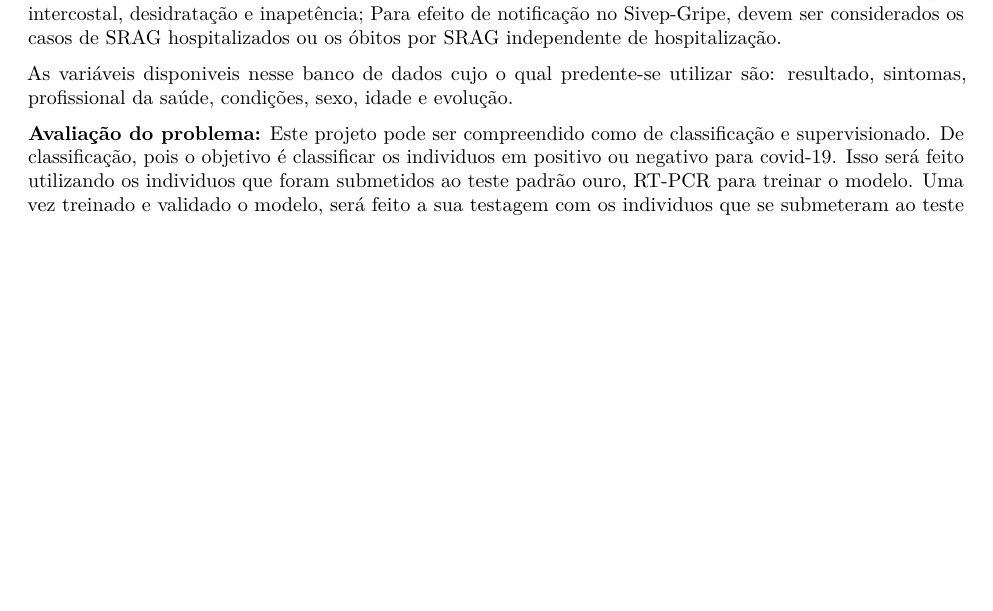
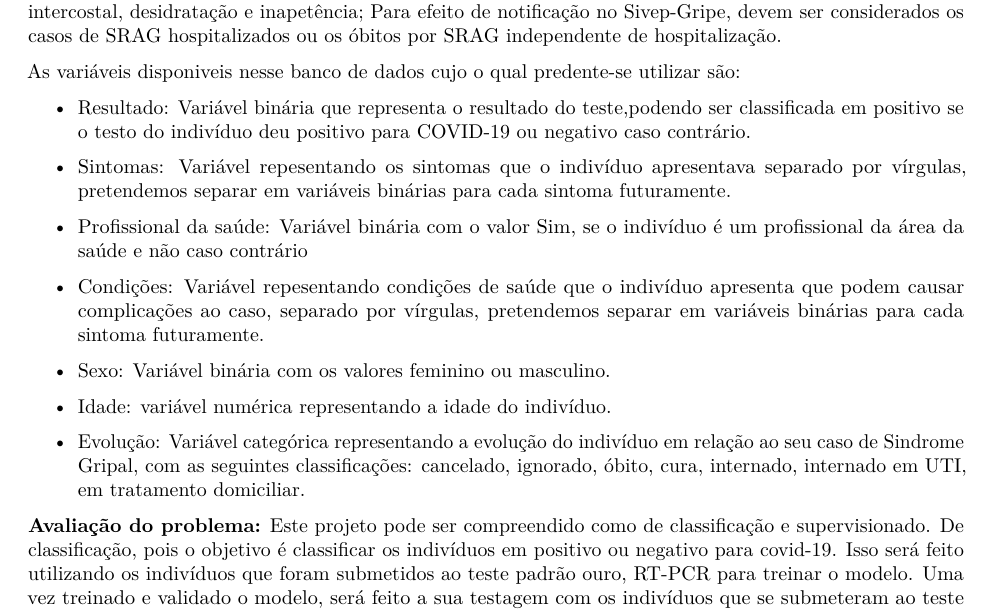
Before and after one commit to martinoni/MAE5904_grupo_7, an R Markdown document (Projeto_Etapa1.Rmd): part of page 2 of 2, cut so that both start at the same text, the shorter picture padded with empty space. Rendered offline with R 4.5, knitr and Pandoc, then LaTeX, with nearby package versions.

Commit message:
Adicionando a descrição das variáveis

```diff
--- a/Projeto_Etapa1.Rmd
+++ b/Projeto_Etapa1.Rmd
@@ -39,8 +39,20 @@ Além disso, um caso de covid-19 pode ser confirmado por:
 \indent Observações: Em crianças: além dos itens anteriores, observar os batimentos de asa de nariz, cianose, tiragem intercostal, desidratação e inapetência;
 Para efeito de notificação no Sivep-Gripe, devem ser considerados os casos de SRAG hospitalizados ou os óbitos por SRAG independente de hospitalização.
 
-As variáveis disponiveis nesse banco de dados cujo o qual predente-se utilizar são: resultado, sintomas, profissional da saúde, condições, sexo, idade e evolução.
+As variáveis disponiveis nesse banco de dados cujo o qual predente-se utilizar são:
 
-**Avaliação do problema:** Este projeto pode ser compreendido como de classificação e supervisionado. De classificação, pois o objetivo é classificar os individuos em positivo ou negativo para covid-19. Isso será feito utilizando os individuos que foram submetidos ao teste padrão ouro, RT-PCR para treinar o modelo. Uma vez treinado e validado o modelo, será feito a sua testagem com os individuos que se submeteram ao teste rápido, ou seja, dados desconhecido para o modelo. Como o conjunto de dados traz o resultado dos testes, ou seja, compararemos a saída atual do modelo com o valor observado, buscando uma função que minimize a perda esperada, caracterizando assim como aprendizado supervisionado. Entende-se que em cenários onde o resultado esperado é diferente do resultado obtido pelo modelo como erro. Entretanto, o objetivo é estimar o percentual de falsos negativos, ou seja, casos onde o teste rápido foi negativo, quando classificados pelo modelo como positivo, entendendo isso não como erro de classificação do modelo, mas dos testes rápidos devido à baixa sensibilidade.
+* Resultado: Variável binária que representa o resultado do teste,podendo ser classificada em positivo se o testo do indivíduo deu positivo para COVID-19 ou negativo caso contrário.
 
-**Possiveis limitações:** Classificar individuos como positivos ou negativos para uma determinada doença considerando um limitado conjunto de informações originários de uma fonte secundária, bem como, a não disponibilidade de informações como carga viral, intensidade dos sintomas e qual anticorpo foi observado (IgM ou IgG) podem limitar a capacidade de classificar adequadamente os indivíduos.
+* Sintomas: Variável repesentando os sintomas que o indivíduo apresentava separado por vírgulas, pretendemos separar em variáveis binárias para cada sintoma futuramente.
+
+* Profissional da saúde: Variável binária com o valor Sim, se o indivíduo é um profissional da área da saúde e não caso contrário
+
+* Condições: Variável repesentando condições de saúde que o indivíduo apresenta que podem causar complicações ao caso, separado por vírgulas, pretendemos separar em variáveis binárias para cada sintoma futuramente.
+
+* Sexo: Variável binária com os valores feminino ou masculino.
+
+* Idade: variável numérica representando a idade do indivíduo.
+
+* Evolução: Variável categórica representando a evolução do indivíduo em relação ao seu caso de Sindrome Gripal, com as seguintes classificações: cancelado, ignorado, óbito, cura, internado, internado em UTI, em tratamento domiciliar.
+
+**Avaliação do problema:** Este projeto pode ser compreendido como de classificação e supervisionado. De classificação, pois o objetivo é classificar os indivíduos em positivo ou negativo para covid-19. Isso será feito utilizando os indivíduos que foram submetidos ao teste padrão ouro, RT-PCR para treinar o modelo. Uma vez treinado e validado o modelo, será feito a sua testagem com os indivíduos que se submeteram ao teste rápido, ou seja, dados desconhecido para o modelo. Como o conjunto de dados traz o resultado dos testes, ou seja, compararemos a saída atual do modelo com o valor observado, buscando uma função que minimize a perda esperada, caracterizando assim como aprendizado supervisionado. Entende-se que em cenários onde o resultado esperado é diferente do resultado obtido pelo modelo como erro. Entretanto, o objetivo é estimar o percentual de falsos negativos, ou seja, casos onde o teste rápido foi negativo, quando classificados pelo modelo como positivo, entendendo isso não como erro de classificação do modelo, mas dos testes rápidos devido à baixa sensibilidade.
```
Also changed, not shown: Projeto_Etapa1.Rmd (2 more changed lines).
